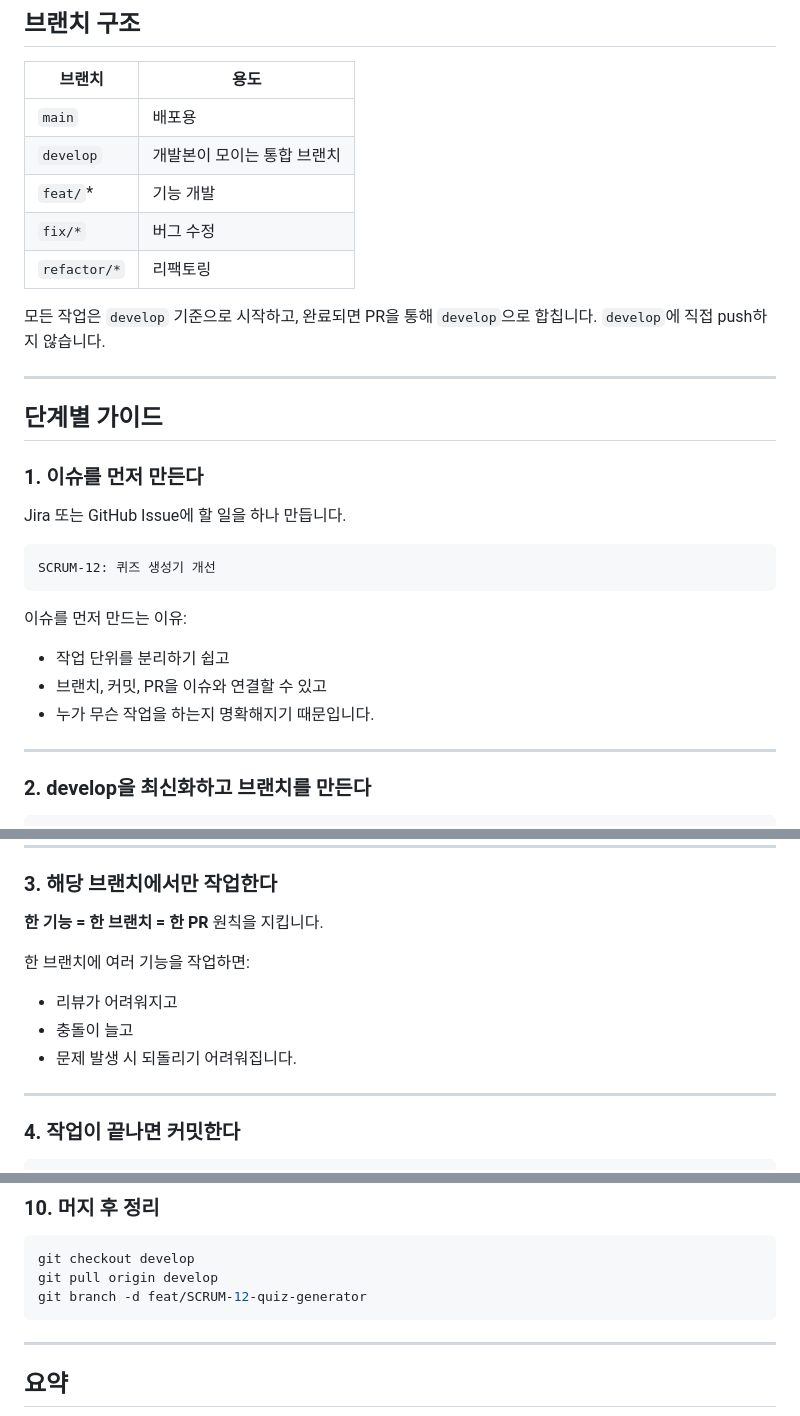
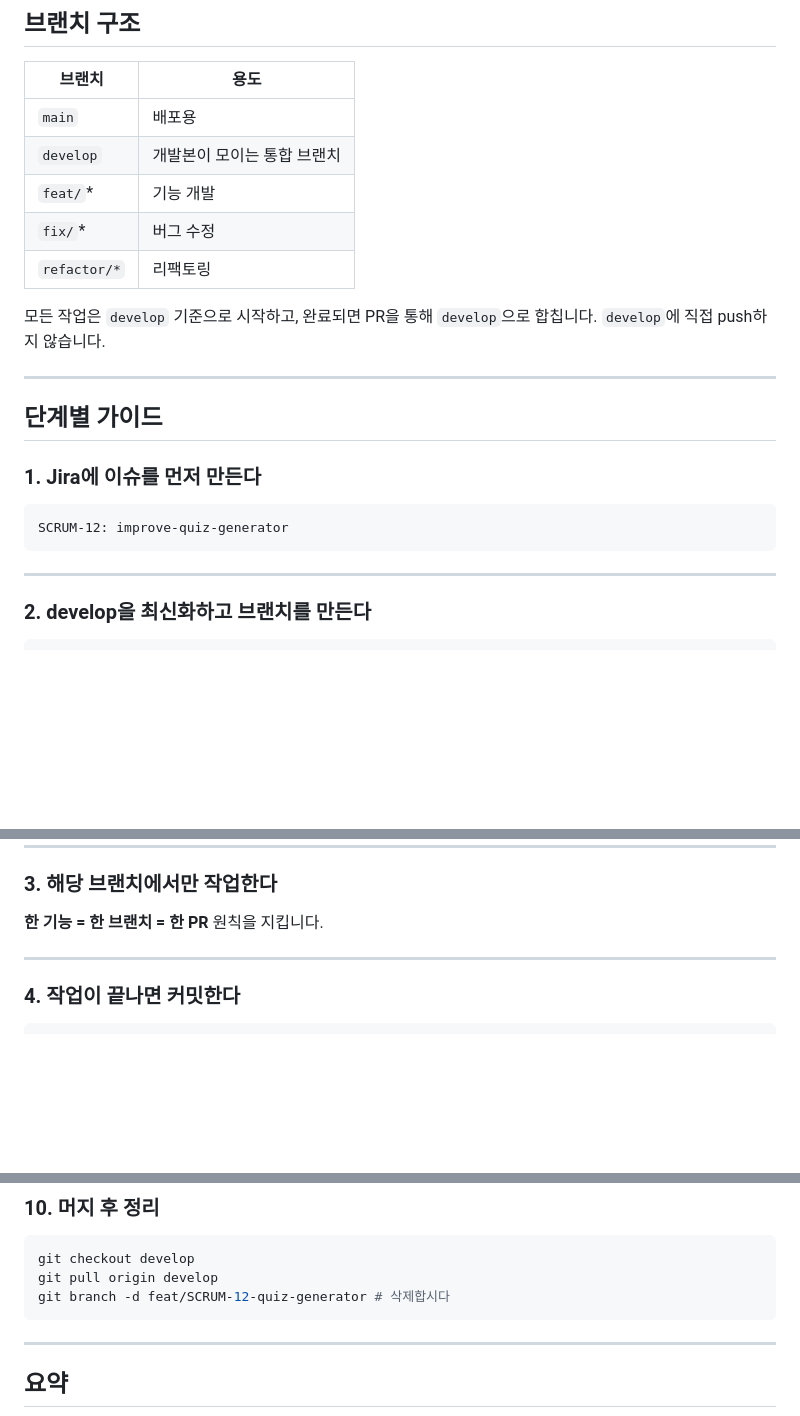
Before and after one commit to LearnCraftOrg/LearnCraft, a Markdown page: docs/git-jira-guide.md, 3 parts joined by grey strips. Drawn GitHub-style; blank space fills up the shorter version.

Commit message:
chore: git, jira guide.md file

````diff
--- a/docs/git-jira-guide.md
+++ b/docs/git-jira-guide.md
@@ -12,7 +12,7 @@
 | `main`       | 배포용             |
 | `develop`    | 개발본이 모이는 통합 브랜치 |
 | `feat/`*     | 기능 개발           |
-| `fix/*`      | 버그 수정           |
+| `fix/`*      | 버그 수정           |
 | `refactor/*` | 리팩토링            |
 
 
@@ -23,19 +23,11 @@
 
 ## 단계별 가이드
 
-### 1. 이슈를 먼저 만든다
-
-Jira 또는 GitHub Issue에 할 일을 하나 만듭니다.
+### 1. Jira에 이슈를 먼저 만든다
 
 ```text
-SCRUM-12: 퀴즈 생성기 개선
+SCRUM-12: improve-quiz-generator
 ```
-
-이슈를 먼저 만드는 이유:
-
-- 작업 단위를 분리하기 쉽고
-- 브랜치, 커밋, PR을 이슈와 연결할 수 있고
-- 누가 무슨 작업을 하는지 명확해지기 때문입니다.
 
 ---
 
@@ -62,12 +54,6 @@ git checkout -b feat/SCRUM-12-quiz-generator
 ### 3. 해당 브랜치에서만 작업한다
 
 **한 기능 = 한 브랜치 = 한 PR** 원칙을 지킵니다.
-
-한 브랜치에 여러 기능을 작업하면:
-
-- 리뷰가 어려워지고
-- 충돌이 늘고
-- 문제 발생 시 되돌리기 어려워집니다.
 
 ---
 
@@ -151,7 +136,7 @@ git merge develop
 ```bash
 git checkout develop
 git pull origin develop
-git branch -d feat/SCRUM-12-quiz-generator
+git branch -d feat/SCRUM-12-quiz-generator # 삭제합시다
 ```
 
 ---
````
Also changed, not shown: other parts of docs/git-jira-guide.md (+0 -1 lines).
